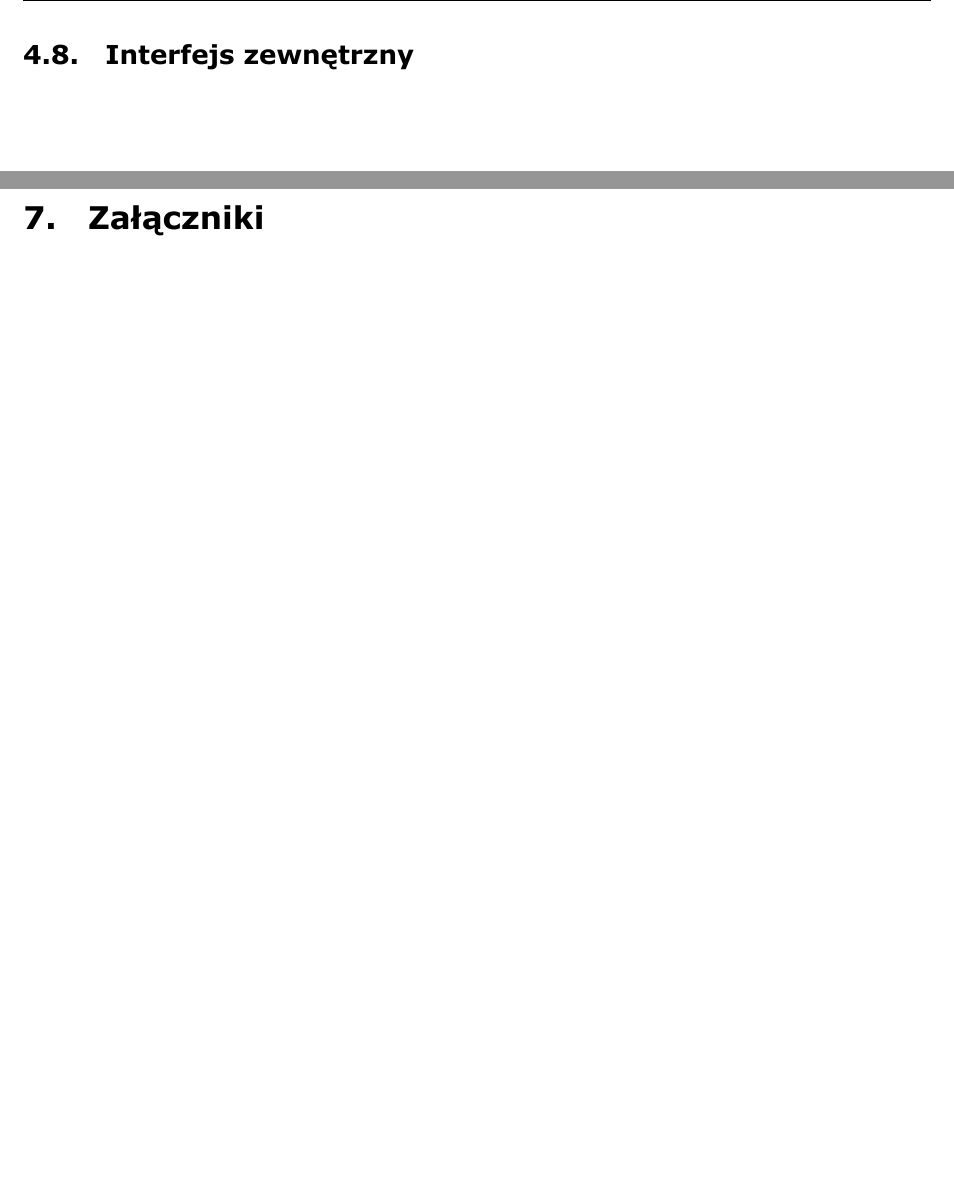
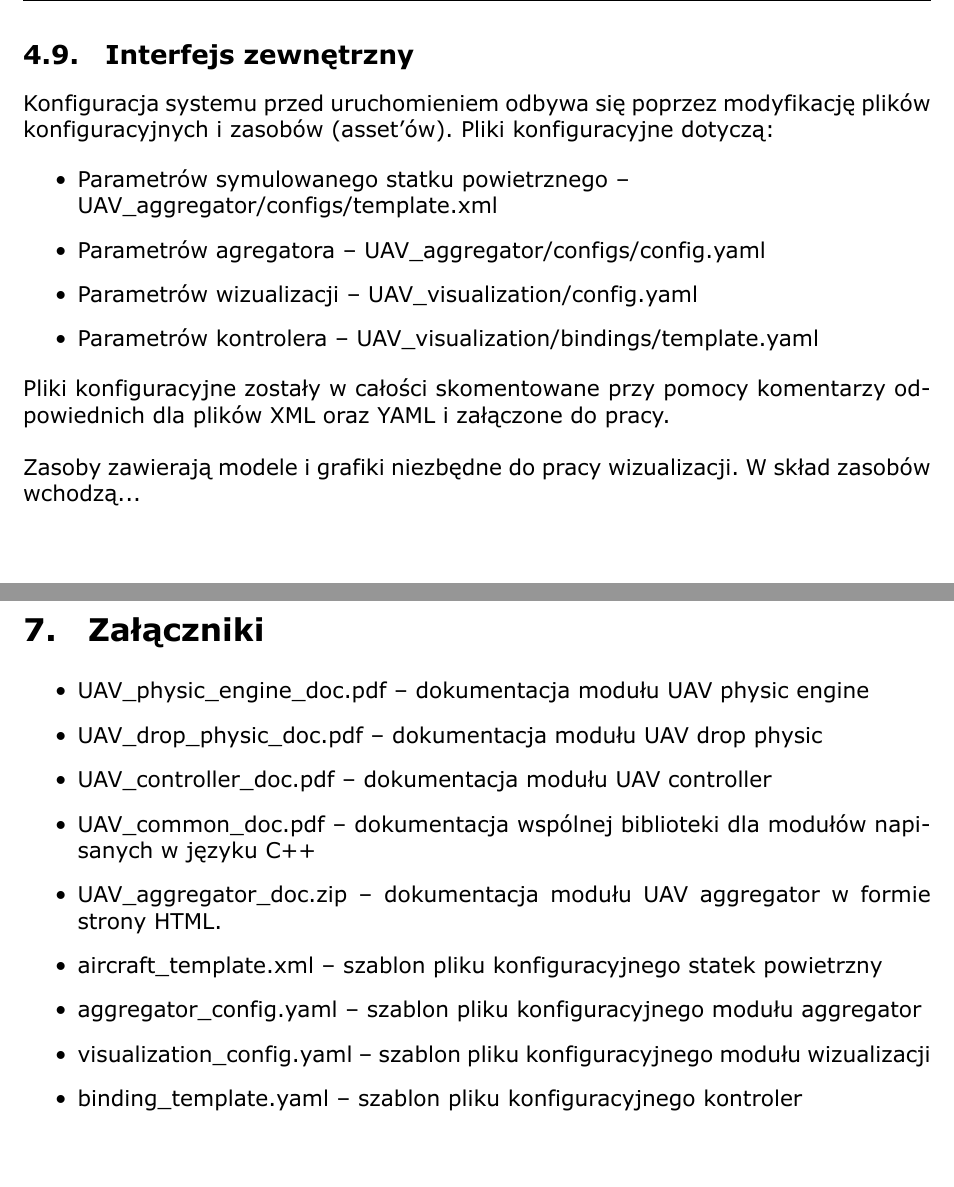
Before and after one commit to MiNI-UAV/Thesis, a LaTeX document (main.tex): two parts of pages 15 and 21 of 22, joined at a grey line, cut so that both start at the same text. Compiled offline with XeLaTeX.

Commit message:
added: interfase zewnetrzny i załączniki

```diff
--- a/main.tex
+++ b/main.tex
@@ -404,8 +404,19 @@ Rysunek (\ref{comm}) prezentuje poszczególne moduły oraz kanały komunikacji.
 
 \subsection{Interfejs zewnętrzny}
 
-%TODO config file z aggregatora,
+Konfiguracja systemu przed uruchomieniem odbywa się poprzez modyfikację plików konfiguracyjnych i zasobów (asset'ów). Pliki konfiguracyjne dotyczą:
 
+\begin{itemize}
+\item Parametrów symulowanego statku powietrznego --\\ UAV\_aggregator/configs/template.xml
+\item Parametrów agregatora -- UAV\_aggregator/configs/config.yaml
+\item Parametrów wizualizacji -- UAV\_visualization/config.yaml
+\item Parametrów kontrolera --  UAV\_visualization/bindings/template.yaml
+\end{itemize}
+
+Pliki konfiguracyjne zostały w całości skomentowane przy pomocy komentarzy odpowiednich dla plików XML oraz YAML  i załączone do pracy.\\
+
+
+Zasoby zawierają modele i grafiki niezbędne do pracy wizualizacji. W skład zasobów wchodzą... %TODO
 
 \newpage
 
@@ -568,6 +579,21 @@ Pozytywne & Negatywne\\
 \newpage
 \section{Załączniki}
 
+\begin{itemize} %[noitemsep,nolistsep]
+\item UAV\_physic\_engine\_doc.pdf -- dokumentacja modułu UAV physic engine
+\item UAV\_drop\_physic\_doc.pdf -- dokumentacja modułu UAV drop physic
+\item UAV\_controller\_doc.pdf -- dokumentacja modułu UAV controller
+\item UAV\_common\_doc.pdf -- dokumentacja wspólnej biblioteki dla modułów napisanych w języku C++
+\item UAV\_aggregator\_doc.zip -- dokumentacja modułu UAV aggregator w formie strony HTML.
+%TODO dokumentacja Java Doc?
+
+\item aircraft\_template.xml -- szablon pliku konfiguracyjnego statek powietrzny
+\item aggregator\_config.yaml -- szablon pliku konfiguracyjnego modułu aggregator
+\item visualization\_config.yaml -- szablon pliku konfiguracyjnego modułu wizualizacji
+\item binding\_template.yaml -- szablon pliku konfiguracyjnego kontroler
+%TODO po opisaniu dodaj pliki do folderu z załącznikami
+\end{itemize}
+
 
 \newpage
 \section{Bibliografia}
```
Also changed, not shown: main.tex (18 more changed lines).
